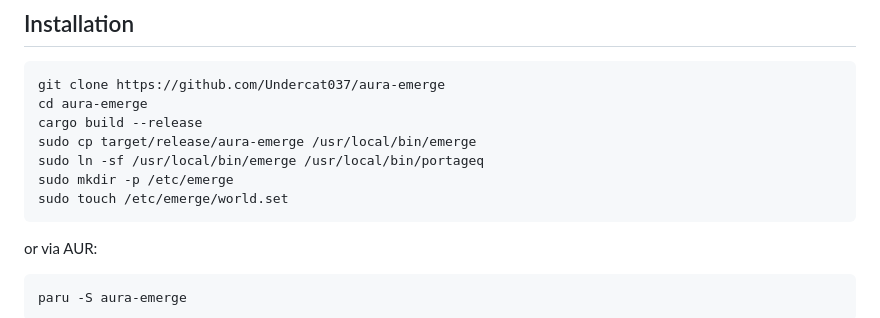
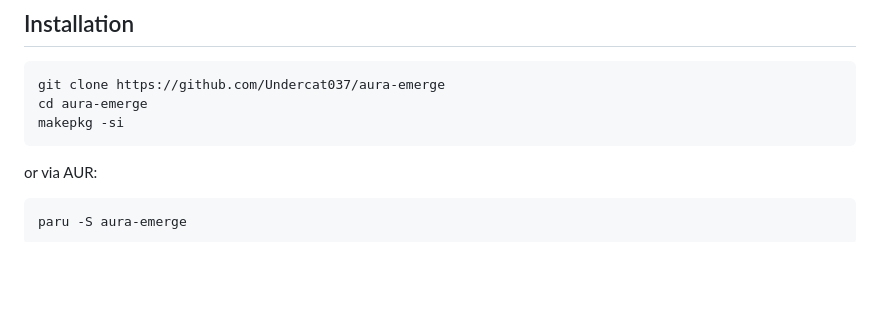
Before and after one commit to Undercat037/aura-emerge, a Markdown page: README.MD, the part around the change. GitHub-like rendering; blank space fills up the shorter version.

Commit message:
1.25.0 Readme update

````diff
--- a/README.MD
+++ b/README.MD
@@ -10,11 +10,7 @@ Manages packages via a `world.set` file — install once, track forever.
 ```bash
 git clone https://github.com/Undercat037/aura-emerge
 cd aura-emerge
-cargo build --release
-sudo cp target/release/aura-emerge /usr/local/bin/emerge
-sudo ln -sf /usr/local/bin/emerge /usr/local/bin/portageq
-sudo mkdir -p /etc/emerge
-sudo touch /etc/emerge/world.set
+makepkg -si
 ```
 or via AUR:
 ```bash
````
Also changed, not shown: UA-README.MD (+1 -5 lines).
